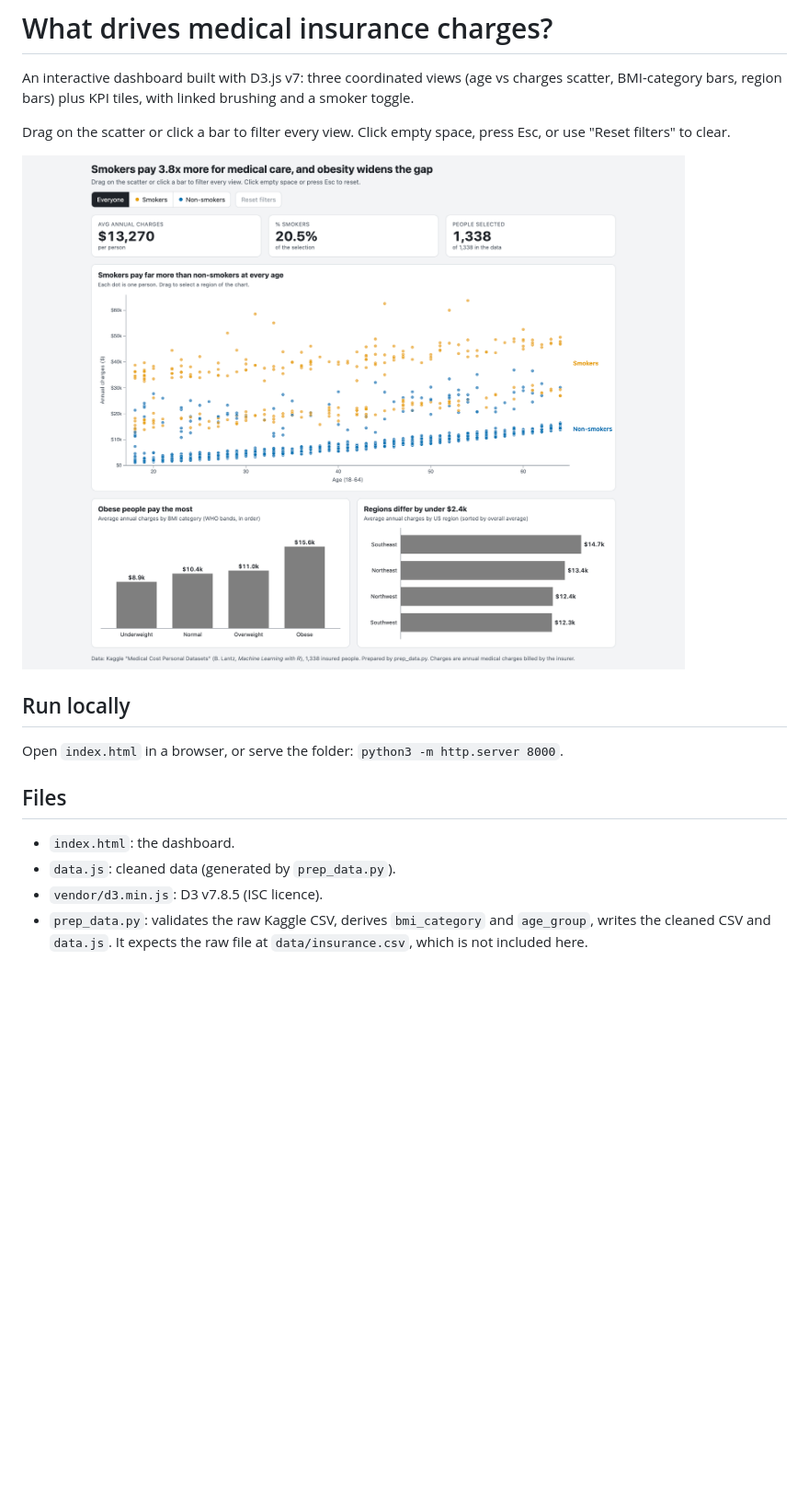
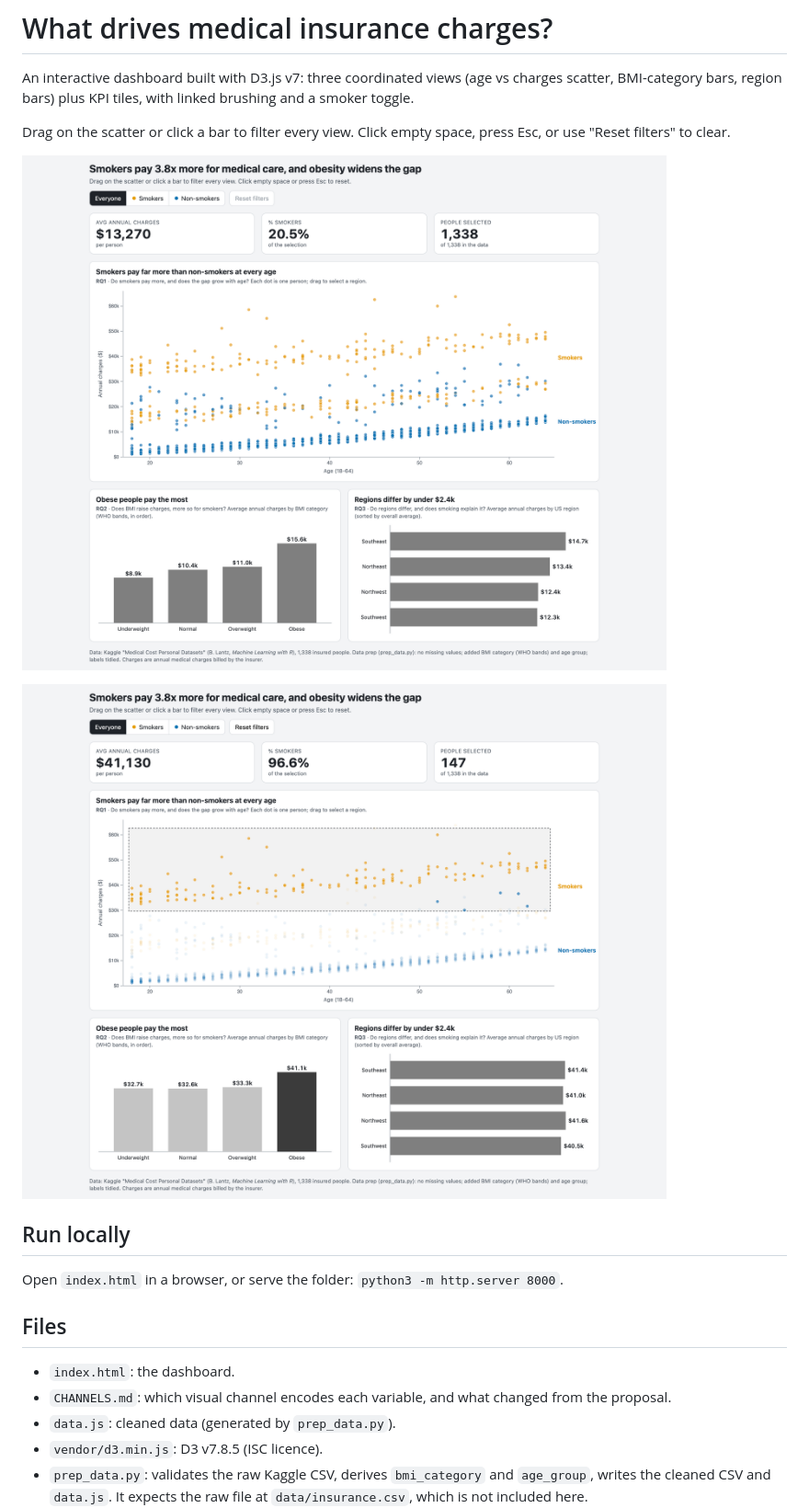
Before and after one commit to ashik-ece/insurance-charges-dashboard, a Markdown page: README.md, the part around the change. Shown at 92% size. Rendered like a GitHub page; pictures changed too: screenshots/01_default_view.png, screenshots/02_linked_filtering.png; blank space fills up the shorter version.

Commit message:
Tie each view to its research question; add channel table and refreshed screenshots

```diff
--- a/README.md
+++ b/README.md
@@ -6,11 +6,14 @@ Drag on the scatter or click a bar to filter every view. Click empty space, pres
 
 ![Default view](screenshots/01_default_view.png)
 
+![Linked filtering: a brush on the scatter plus the Obese bar](screenshots/02_linked_filtering.png)
+
 ## Run locally
 Open `index.html` in a browser, or serve the folder: `python3 -m http.server 8000`.
 
 ## Files
 - `index.html`: the dashboard.
+- `CHANNELS.md`: which visual channel encodes each variable, and what changed from the proposal.
 - `data.js`: cleaned data (generated by `prep_data.py`).
 - `vendor/d3.min.js`: D3 v7.8.5 (ISC licence).
 - `prep_data.py`: validates the raw Kaggle CSV, derives `bmi_category` and `age_group`, writes the cleaned CSV and `data.js`. It expects the raw file at `data/insurance.csv`, which is not included here.
```
Also changed, not shown: CHANNELS.md (added, +23 -0 lines), 1 other file.
